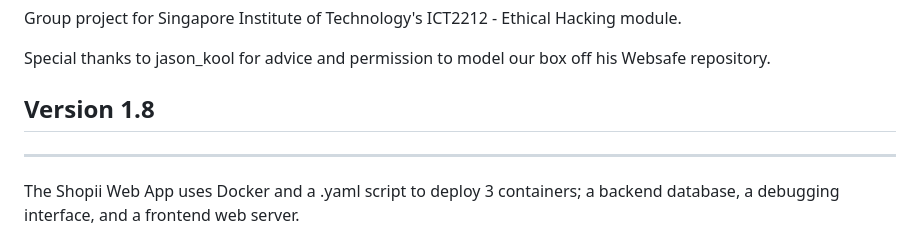
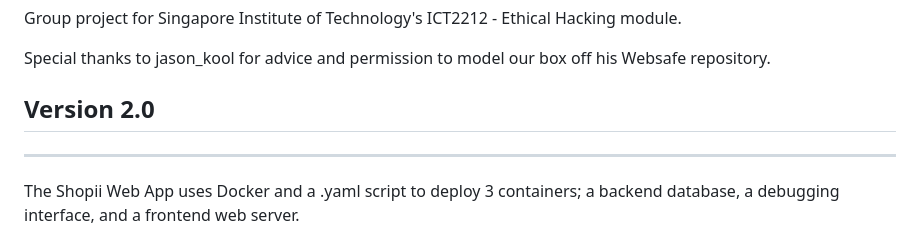
Before and after one commit to Blunkn/shopii, a Markdown page: README.md, the part around the change printed below. Drawn GitHub-style.

```diff
--- a/README.md
+++ b/README.md
@@ -7,7 +7,7 @@ Group project for Singapore Institute of Technology's ICT2212 - Ethical Hacking
 
 Special thanks to jason_kool for advice and permission to model our box off his Websafe repository.
 
-## Version 1.8
+## Version 2.0
 ---
 The Shopii Web App uses Docker and a .yaml script to deploy 3 containers; a backend database, a debugging interface, and a frontend web server.
 
```
Also changed, not shown: other parts of README.md (+1 -0 lines).
